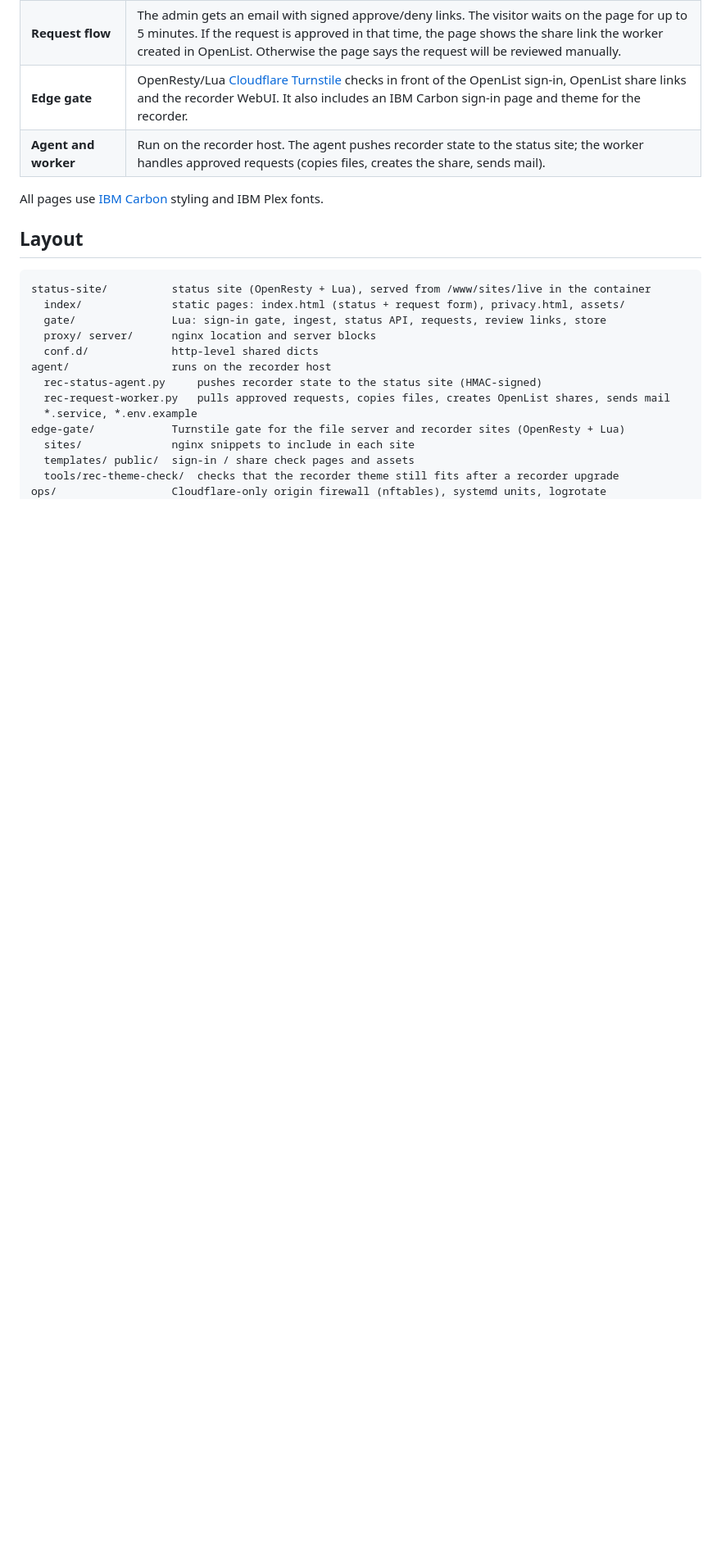
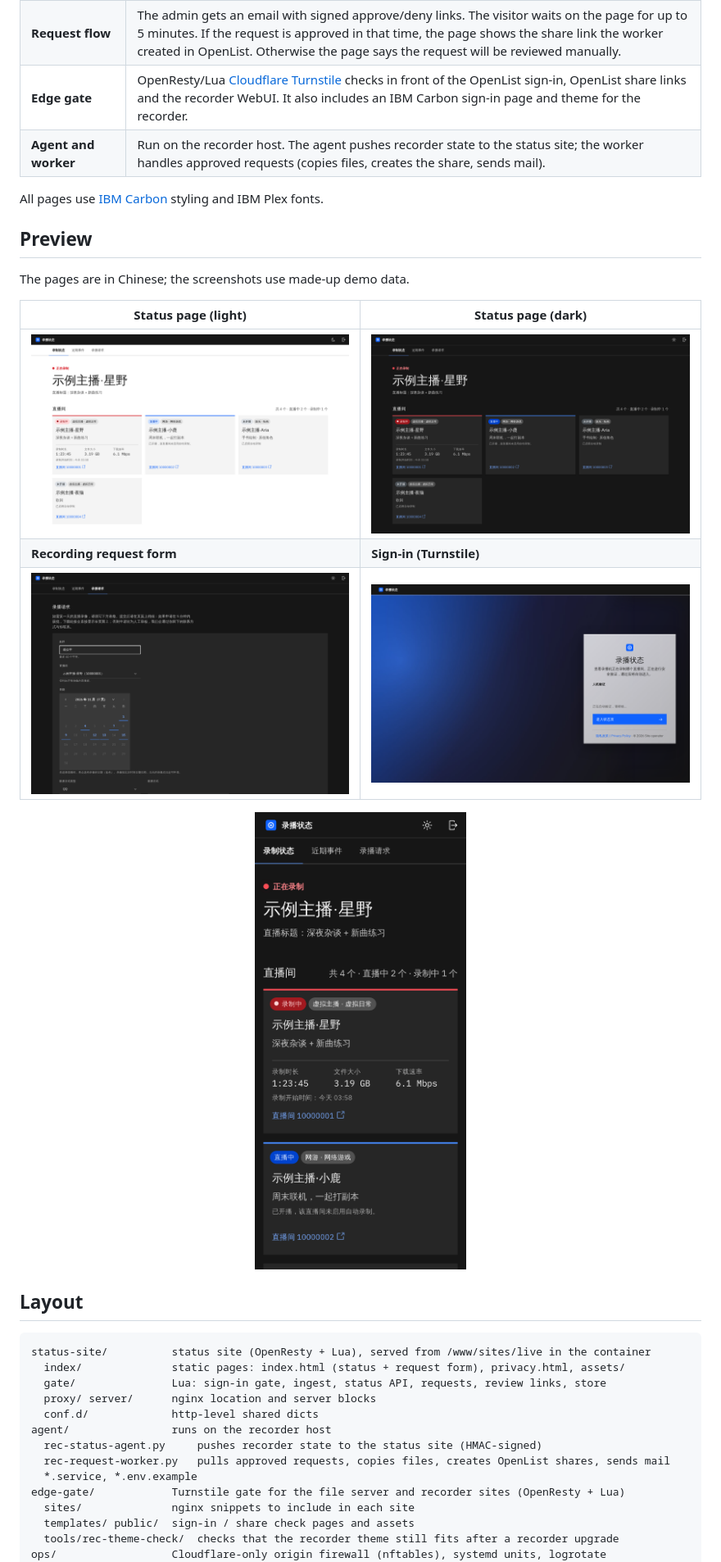
Before and after one commit to jerrykam242/rec-status, a Markdown page: README.md, the part around one of its changes. Shown at 82% size. Rendered like a GitHub page; pictures changed too: docs/preview/request-dark.png (added), docs/preview/signin.png (added), docs/preview/status-dark.png (added); blank space fills up the shorter version.

```diff
--- a/README.md
+++ b/README.md
@@ -17,6 +19,18 @@ a way for viewers to request recordings, and a sign-in gate in front of everythi
 | **Agent and worker** | Run on the recorder host. The agent pushes recorder state to the status site; the worker handles approved requests (copies files, creates the share, sends mail). |
 
 All pages use [IBM Carbon](https://carbondesignsystem.com/) styling and IBM Plex fonts.
+
+## Preview
+
+The pages are in Chinese; the screenshots use made-up demo data.
+
+| Status page (light) | Status page (dark) |
+|---|---|
+| ![Status page, light theme](docs/preview/status-light.png) | ![Status page, dark theme](docs/preview/status-dark.png) |
+| **Recording request form** | **Sign-in (Turnstile)** |
+| ![Recording request form with a date calendar](docs/preview/request-dark.png) | ![Sign-in page](docs/preview/signin.png) |
+
+<p align="center"><img src="docs/preview/status-mobile.png" width="280" alt="Status page on a phone"></p>
 
 ## Layout
 
```
Also changed, not shown: other parts of README.md (+5 -2 lines), README.zh-CN.md (+17 -2 lines), 1 other file.
